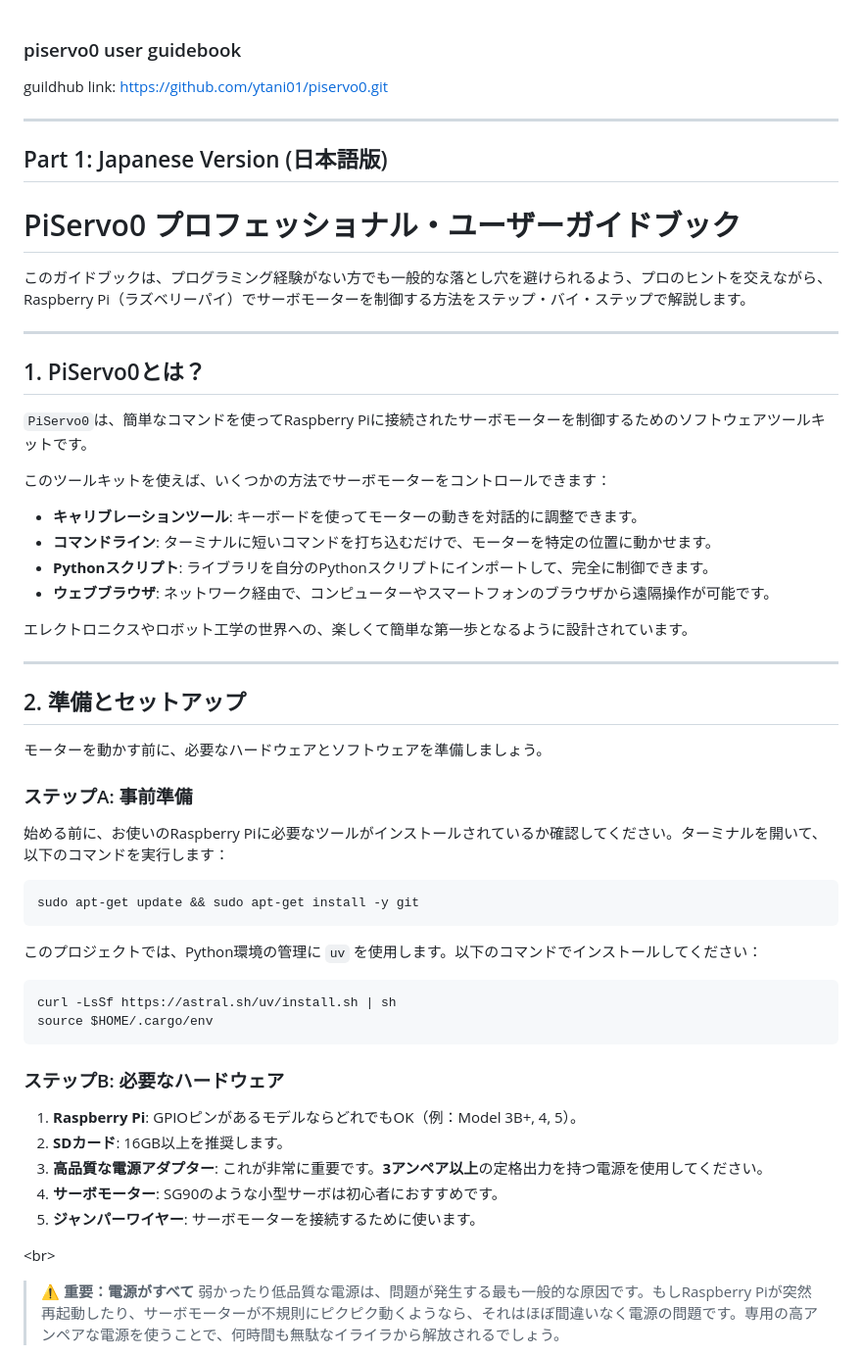
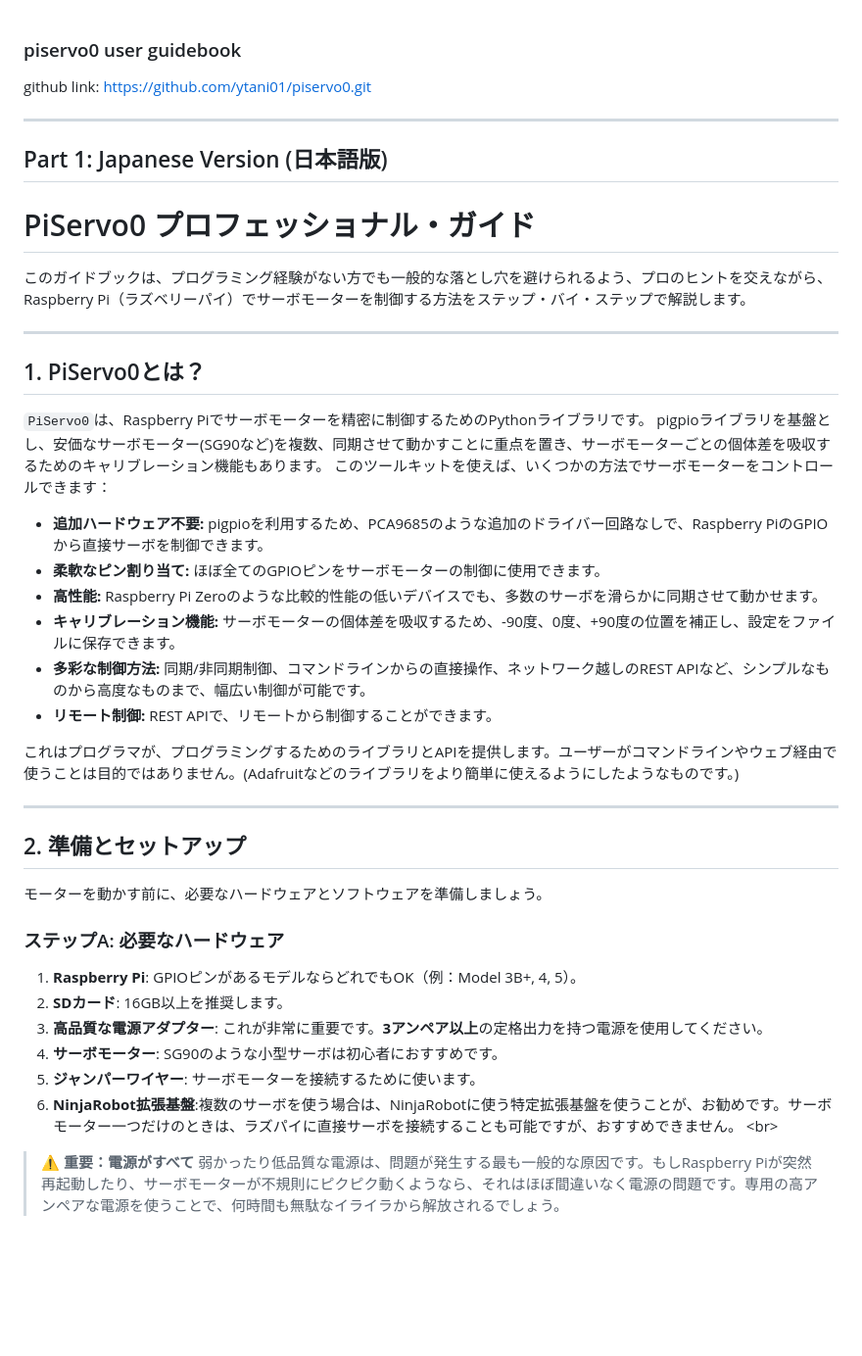
Before and after one commit to Nilcreator/FablabKannaiRobotClub, a Markdown page: NinjaRobotTireV3/Piservo0GuideBook_v2.md.md, the part around one of its changes. Shown at 98% size. GitHub-like rendering; blank space fills up the shorter version.

````diff
--- a/NinjaRobotTireV3/PiservoGuildbook_v2.md
+++ b/NinjaRobotTireV3/Piservo0GuideBook_v2.md.md
@@ -1,11 +1,11 @@
 ### piservo0 user guidebook
-guildhub link: https://github.com/ytani01/piservo0.git
+github link: https://github.com/ytani01/piservo0.git
 
 -----
 
 ## Part 1: Japanese Version (日本語版)
 
-# PiServo0 プロフェッショナル・ユーザーガイドブック
+# PiServo0 プロフェッショナル・ガイド
 
 このガイドブックは、プログラミング経験がない方でも一般的な落とし穴を避けられるよう、プロのヒントを交えながら、Raspberry Pi（ラズベリーパイ）でサーボモーターを制御する方法をステップ・バイ・ステップで解説します。
 
@@ -13,16 +13,17 @@ guildhub link: https://github.com/ytani01/piservo0.git
 
 ## 1\. PiServo0とは？
 
-`PiServo0`は、簡単なコマンドを使ってRaspberry Piに接続されたサーボモーターを制御するためのソフトウェアツールキットです。
-
+`PiServo0`は、Raspberry Piでサーボモーターを精密に制御するためのPythonライブラリです。 pigpioライブラリを基盤とし、安価なサーボモーター(SG90など)を複数、同期させて動かすことに重点を置き、サーボモーターごとの個体差を吸収するためのキャリブレーション機能もあります。
 このツールキットを使えば、いくつかの方法でサーボモーターをコントロールできます：
 
-  - **キャリブレーションツール**: キーボードを使ってモーターの動きを対話的に調整できます。
-  - **コマンドライン**: ターミナルに短いコマンドを打ち込むだけで、モーターを特定の位置に動かせます。
-  - **Pythonスクリプト**: ライブラリを自分のPythonスクリプトにインポートして、完全に制御できます。
-  - **ウェブブラウザ**: ネットワーク経由で、コンピューターやスマートフォンのブラウザから遠隔操作が可能です。
+  - **追加ハードウェア不要:** pigpioを利用するため、PCA9685のような追加のドライバー回路なしで、Raspberry PiのGPIOから直接サーボを制御できます。
+  - **柔軟なピン割り当て:** ほぼ全てのGPIOピンをサーボモーターの制御に使用できます。
+  - **高性能:** Raspberry Pi Zeroのような比較的性能の低いデバイスでも、多数のサーボを滑らかに同期させて動かせます。
+  - **キャリブレーション機能:** サーボモーターの個体差を吸収するため、-90度、0度、+90度の位置を補正し、設定をファイルに保存できます。
+  - **多彩な制御方法:** 同期/非同期制御、コマンドラインからの直接操作、ネットワーク越しのREST APIなど、シンプルなものから高度なものまで、幅広い制御が可能です。
+  - **リモート制御:** REST APIで、リモートから制御することができます。
 
-エレクトロニクスやロボット工学の世界への、楽しくて簡単な第一歩となるように設計されています。
+これはプログラマが、プログラミングするためのライブラリとAPIを提供します。ユーザーがコマンドラインやウェブ経由で使うことは目的ではありません。(Adafruitなどのライブラリをより簡単に使えるようにしたようなものです。)
 
 -----
 
@@ -30,29 +31,14 @@ guildhub link: https://github.com/ytani01/piservo0.git
 
 モーターを動かす前に、必要なハードウェアとソフトウェアを準備しましょう。
 
-### ステップA: 事前準備
-
-始める前に、お使いのRaspberry Piに必要なツールがインストールされているか確認してください。ターミナルを開いて、以下のコマンドを実行します：
-
-```bash
-sudo apt-get update && sudo apt-get install -y git
-```
-
-このプロジェクトでは、Python環境の管理に `uv` を使用します。以下のコマンドでインストールしてください：
-
-```bash
-curl -LsSf https://astral.sh/uv/install.sh | sh
-source $HOME/.cargo/env
-```
-
-### ステップB: 必要なハードウェア
+### ステップA: 必要なハードウェア
 
 1.  **Raspberry Pi**: GPIOピンがあるモデルならどれでもOK（例：Model 3B+, 4, 5）。
 2.  **SDカード**: 16GB以上を推奨します。
 3.  **高品質な電源アダプター**: これが非常に重要です。**3アンペア以上**の定格出力を持つ電源を使用してください。
 4.  **サーボモーター**: SG90のような小型サーボは初心者におすすめです。
 5.  **ジャンパーワイヤー**: サーボモーターを接続するために使います。
-
+6.  **NinjaRobot拡張基盤**:複数のサーボを使う場合は、NinjaRobotに使う特定拡張基盤を使うことが、お勧めです。サーボモーター一つだけのときは、ラズパイに直接サーボを接続することも可能ですが、おすすめできません。
 \<br\>
 
 > **⚠️ 重要：電源がすべて**
````
Also changed, not shown: other parts of NinjaRobotTireV3/Piservo0GuideBook_v2.md.md (+15 -0 lines).
